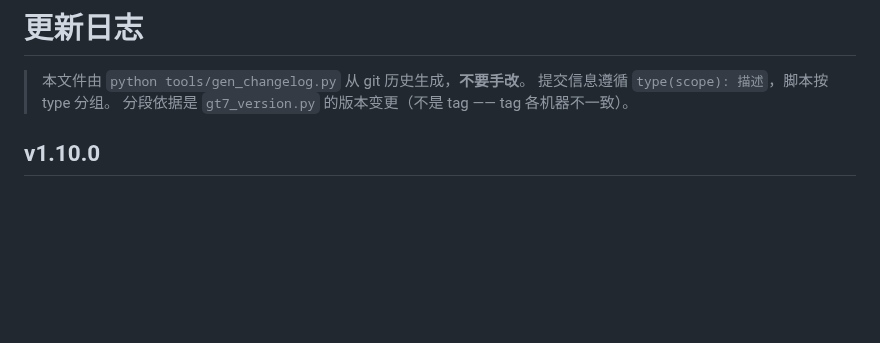
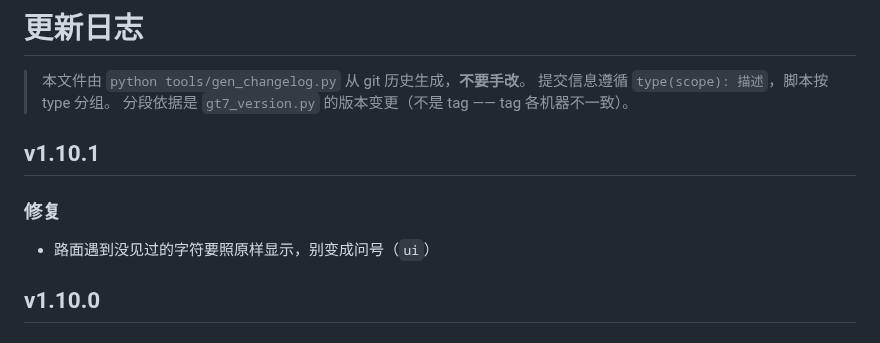
Before and after one commit to DC1024/gt7-dash, a Markdown page: CHANGELOG.md, the part around the change. Rendered like a GitHub page; blank space fills up the shorter version.

Commit message:
docs(changelog): 同步 v1.10.1

```diff
--- a/CHANGELOG.md
+++ b/CHANGELOG.md
@@ -3,6 +3,11 @@
 > 本文件由 `python tools/gen_changelog.py` 从 git 历史生成，**不要手改**。
 > 提交信息遵循 `type(scope): 描述`，脚本按 type 分组。
 > 分段依据是 `gt7_version.py` 的版本变更（不是 tag —— tag 各机器不一致）。
+
+## v1.10.1
+
+### 修复
+- 路面遇到没见过的字符要照原样显示，别变成问号（`ui`）
 
 ## v1.10.0
 
```
